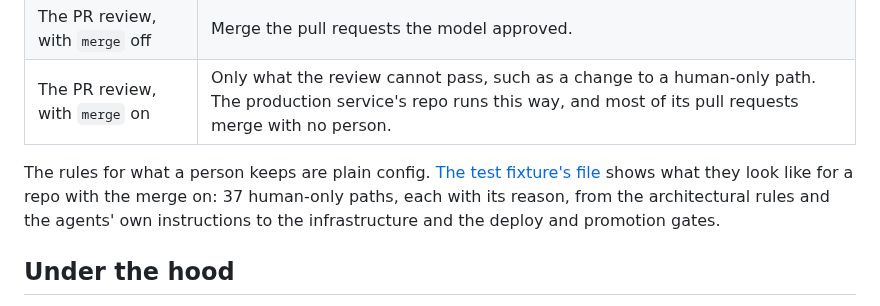
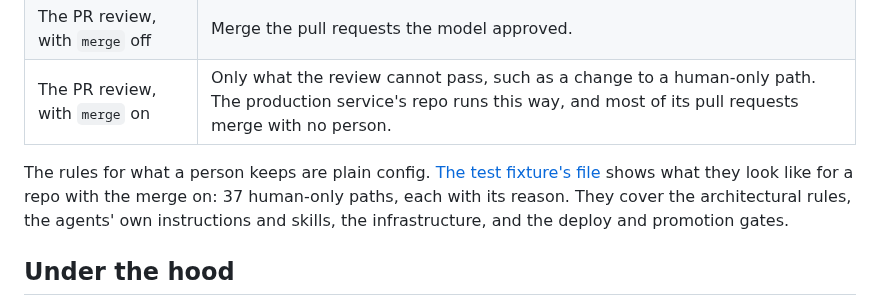
Before and after one commit to t-d-d/gh-governor, a Markdown page: README.md, the part around the change. Drawn GitHub-style.

Commit message:
List the fixture's human-only areas rather than give them as a range
Co-Authored-By: Claude Opus 5.5 <noreply@anthropic.com>
Claude-Session: https://claude.ai/code/session_0123Nq9iNtNA9akpEcGvagCd

```diff
--- a/README.md
+++ b/README.md
@@ -109,7 +109,7 @@ A dark factory runs with the lights off, because nobody works on the floor. Each
 | The PR review, with `merge` off | Merge the pull requests the model approved. |
 | The PR review, with `merge` on | Only what the review cannot pass, such as a change to a human-only path. The production service's repo runs this way, and most of its pull requests merge with no person. |
 
-The rules for what a person keeps are plain config. [The test fixture's file](test/fixtures/factory/.github/dispatch.json) shows what they look like for a repo with the merge on: 37 human-only paths, each with its reason, from the architectural rules and the agents' own instructions to the infrastructure and the deploy and promotion gates.
+The rules for what a person keeps are plain config. [The test fixture's file](test/fixtures/factory/.github/dispatch.json) shows what they look like for a repo with the merge on: 37 human-only paths, each with its reason. They cover the architectural rules, the agents' own instructions and skills, the infrastructure, and the deploy and promotion gates.
 
 ## Under the hood
 
```
